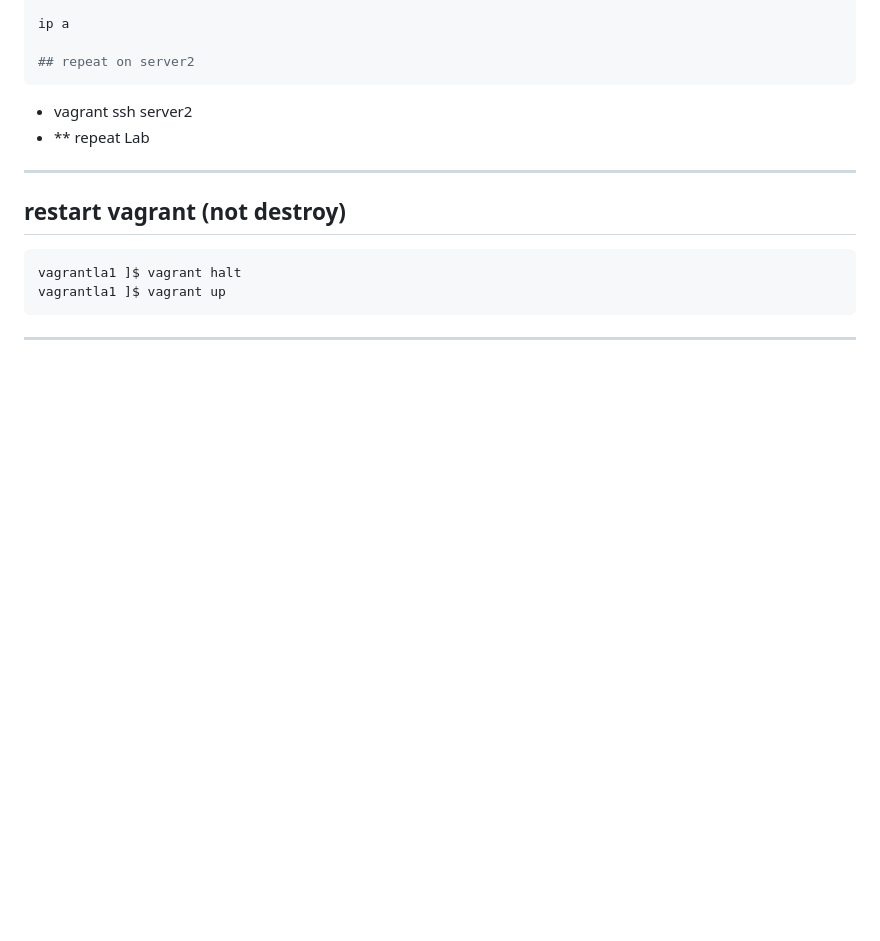
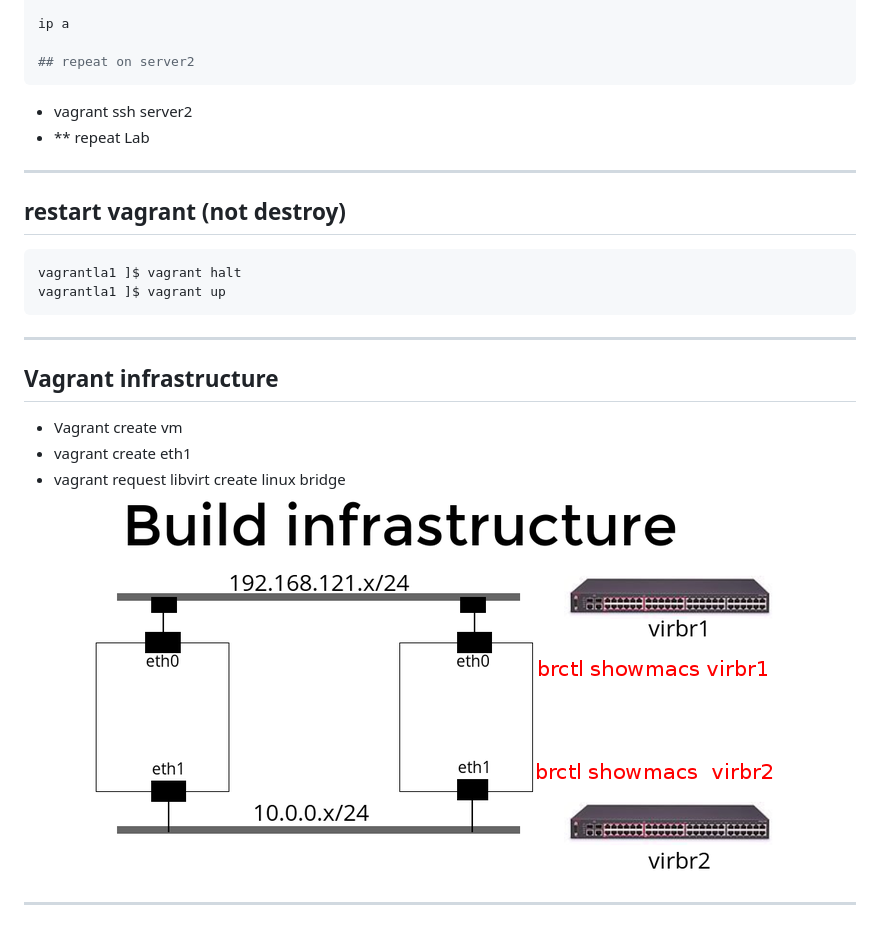
Before and after one commit to itbakery/training, a Markdown page: vagrant/vagrant.md, the part around the change. Drawn GitHub-style; pictures changed too: vagrant/images/infra.png (added); blank space fills up the shorter version.

````diff
--- a/vagrant/vagrant.md
+++ b/vagrant/vagrant.md
@@ -140,3 +140,9 @@ vagrantla1 ]$ vagrant halt
 vagrantla1 ]$ vagrant up
 ```
 ---
+## Vagrant infrastructure
+- Vagrant create vm
+- vagrant create eth1
+- vagrant request libvirt create linux bridge
+![infra](images/infra.png)
+---
````
Also changed, not shown: index.md (+1 -0 lines), packstack/content.md (added, +340 -0 lines), packstack/images/ssh.png (added), 3 other files.
